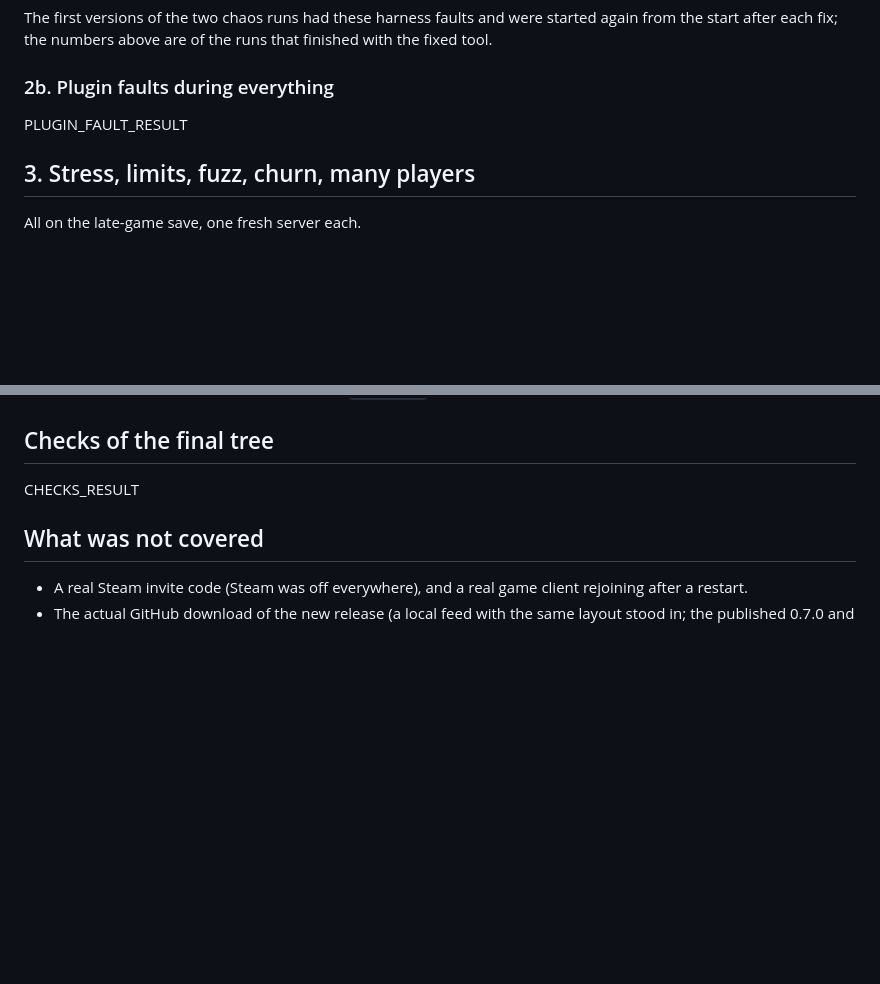
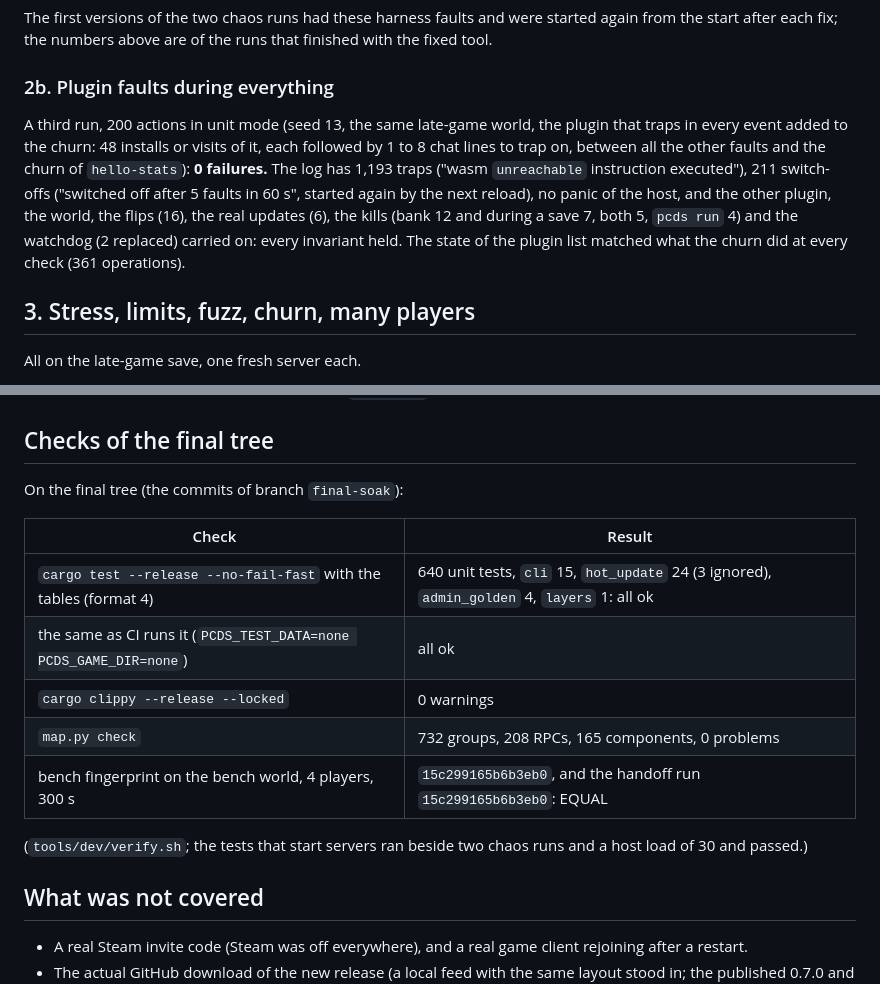
Before and after one commit to perara/planet-crafter-dedicated-server, a Markdown page: docs/soak-report.md, 2 parts joined by grey strips. Drawn GitHub-style; blank space fills up the shorter version.

Commit message:
Soak report: the plugin fault run and the checks of the final tree
Co-Authored-By: Claude Sonnet 5.5 <noreply@anthropic.com>

```diff
--- a/docs/soak-report.md
+++ b/docs/soak-report.md
@@ -166,7 +166,13 @@ start after each fix; the numbers above are of the runs that finished with the f
 
 ### 2b. Plugin faults during everything
 
-PLUGIN_FAULT_RESULT
+A third run, 200 actions in unit mode (seed 13, the same late-game world, the plugin that traps in every event added to the churn: 48
+installs or visits of it, each followed by 1 to 8 chat lines to trap on, between all the other faults and the churn of
+`hello-stats`): **0 failures.** The log has 1,193 traps ("wasm `unreachable` instruction executed"), 211 switch-offs
+("switched off after 5 faults in 60 s", started again by the next reload), no panic of the host, and the other plugin,
+the world, the flips (16), the real updates (6), the kills (bank 12 and during a save 7, both 5, `pcds run` 4) and the
+watchdog (2 replaced) carried on: every invariant held. The state of the plugin list matched what the churn
+did at every check (361 operations).
 
 ## 3. Stress, limits, fuzz, churn, many players
 
@@ -266,7 +272,17 @@ containers and images were removed.
 
 ## Checks of the final tree
 
-CHECKS_RESULT
+On the final tree (the commits of branch `final-soak`):
+
+| Check | Result |
+|---|---|
+| `cargo test --release --no-fail-fast` with the tables (format 4) | 640 unit tests, `cli` 15, `hot_update` 24 (3 ignored), `admin_golden` 4, `layers` 1: all ok |
+| the same as CI runs it (`PCDS_TEST_DATA=none PCDS_GAME_DIR=none`) | all ok |
+| `cargo clippy --release --locked` | 0 warnings |
+| `map.py check` | 732 groups, 208 RPCs, 165 components, 0 problems |
+| bench fingerprint on the bench world, 4 players, 300 s | `15c299165b6b3eb0`, and the handoff run `15c299165b6b3eb0`: EQUAL |
+
+(`tools/dev/verify.sh`; the tests that start servers ran beside two chaos runs and a host load of 30 and passed.)
 
 ## What was not covered
 
```
